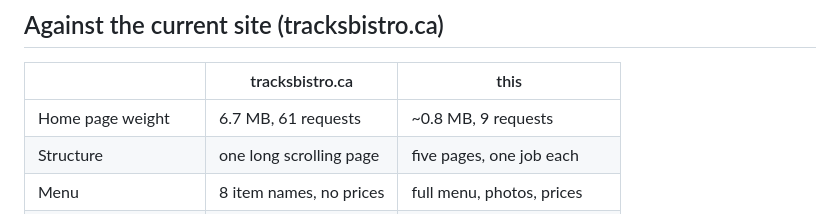
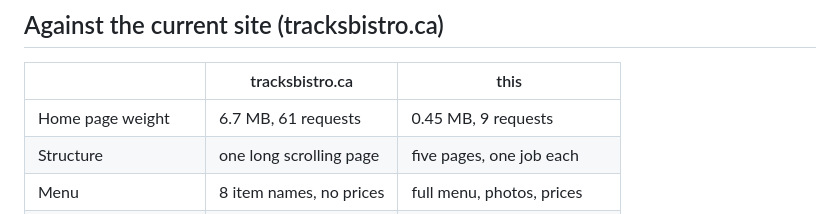
Before and after one commit to PITTAHAYA/off-the-tracks-cafe, a Markdown page: site/README.md, the part around the change. Rendered like a GitHub page.

Commit message:
Correct measured page weight in README (0.45 MB, verified live)
Co-Authored-By: Claude Opus 5 <noreply@anthropic.com>

```diff
--- a/site/README.md
+++ b/site/README.md
@@ -51,7 +51,7 @@ on, that list is nine lines to update.
 
 | | tracksbistro.ca | this |
 |---|---|---|
-| Home page weight | 6.7 MB, 61 requests | ~0.8 MB, 9 requests |
+| Home page weight | 6.7 MB, 61 requests | 0.45 MB, 9 requests |
 | Structure | one long scrolling page | five pages, one job each |
 | Menu | 8 item names, no prices | full menu, photos, prices |
 | Order for pickup | — | cart, checkout, pickup times |
```
